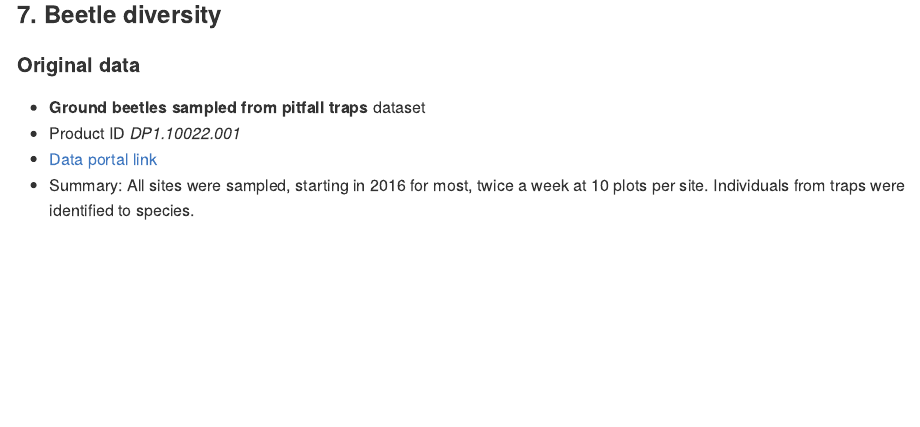
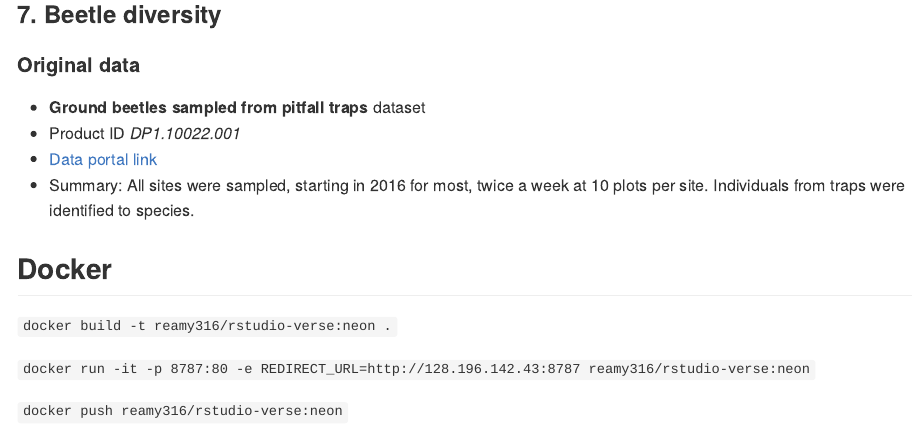
Before and after one commit to linhta71/neon-datasets, an R Markdown document (README.Rmd): the page in a window 1100 px wide, from 8640 px down. Rendered offline with R 4.5, knitr and Pandoc, with nearby package versions; some code elsewhere in the file could not run offline.

Commit message:
Add Docker commands to README Rmarkdown

```diff
--- a/README.Rmd
+++ b/README.Rmd
@@ -386,3 +386,11 @@ ggplot(gcc_weather_avail, aes(x = time, y = variable_presence)) +
 - Product ID *DP1.10022.001*
 - [Data portal link](https://data.neonscience.org/data-products/DP1.10022.001)
 - Summary: All sites were sampled, starting in 2016 for most, twice a week at 10 plots per site. Individuals from traps were identified to species.
+
+## Docker
+
+`docker build -t reamy316/rstudio-verse:neon .`
+
+`docker run -it -p 8787:80 -e REDIRECT_URL=http://128.196.142.43:8787 reamy316/rstudio-verse:neon`
+
+`docker push reamy316/rstudio-verse:neon`
```
